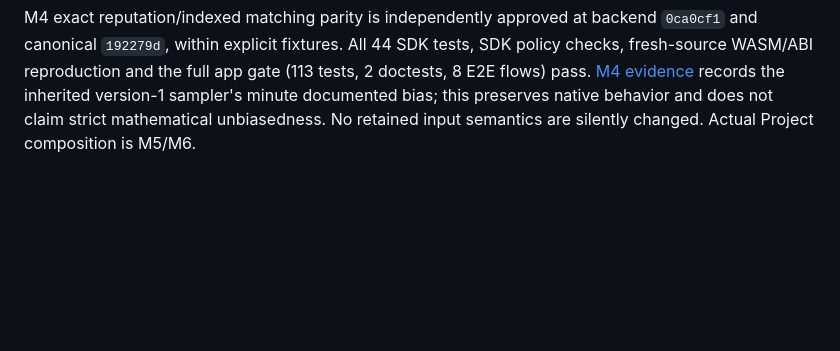
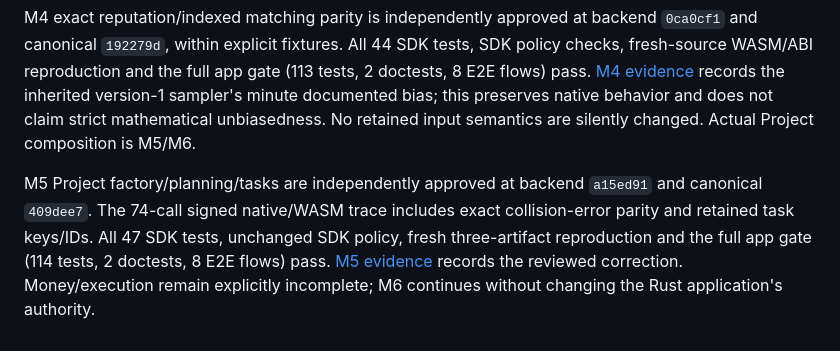
Before and after one commit to abako-project/backend-v2, a Markdown page: specs/0013-ink-v5-sandbox/spec.md, the part around the change. GitHub-like rendering; blank space fills up the shorter version.

```diff
--- a/specs/0013-ink-v5-sandbox/spec.md
+++ b/specs/0013-ink-v5-sandbox/spec.md
@@ -140,3 +140,11 @@ SDK policy checks, fresh-source WASM/ABI reproduction and the full app gate
 records the inherited version-1 sampler's minute documented bias; this preserves
 native behavior and does not claim strict mathematical unbiasedness. No retained
 input semantics are silently changed. Actual Project composition is M5/M6.
+
+M5 Project factory/planning/tasks are independently approved at backend `a15ed91`
+and canonical `409dee7`. The 74-call signed native/WASM trace includes exact
+collision-error parity and retained task keys/IDs. All 47 SDK tests, unchanged SDK
+policy, fresh three-artifact reproduction and the full app gate (114 tests,
+2 doctests, 8 E2E flows) pass. [M5 evidence](../../progress/handoffs/SPEC-0013-M5.md)
+records the reviewed correction. Money/execution remain explicitly incomplete;
+M6 continues without changing the Rust application's authority.
```
Also changed, not shown: progress/handoffs/SPEC-0013-M5.md (+39 -3 lines).
